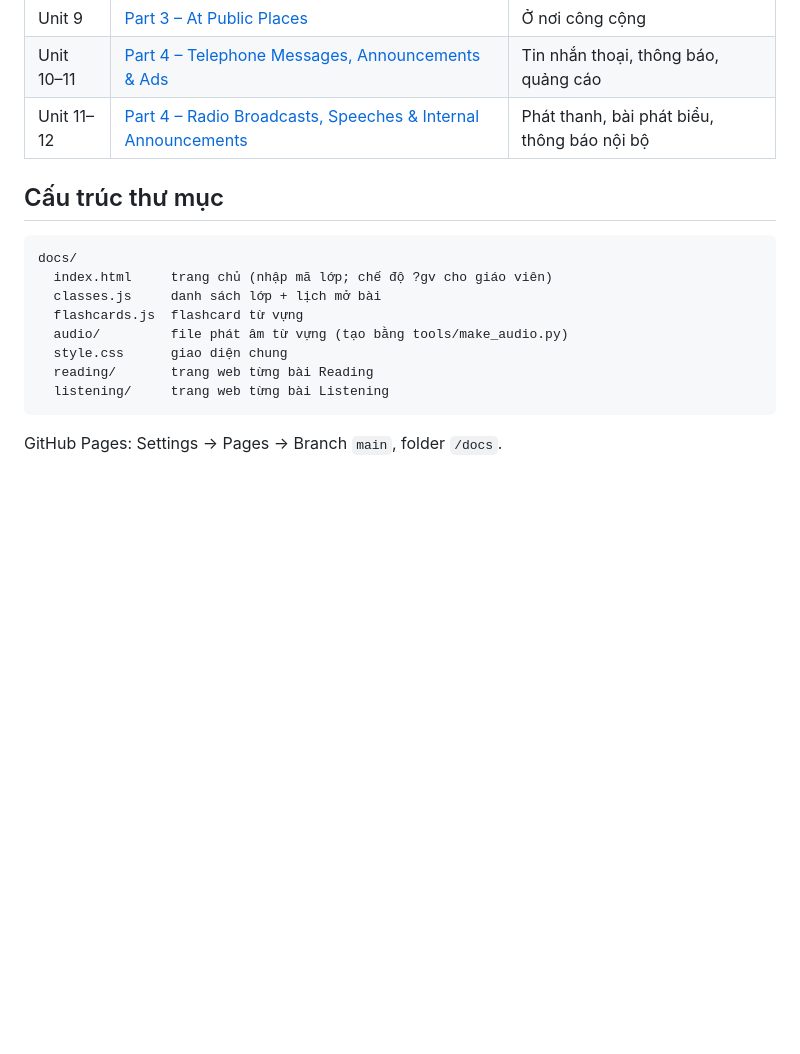
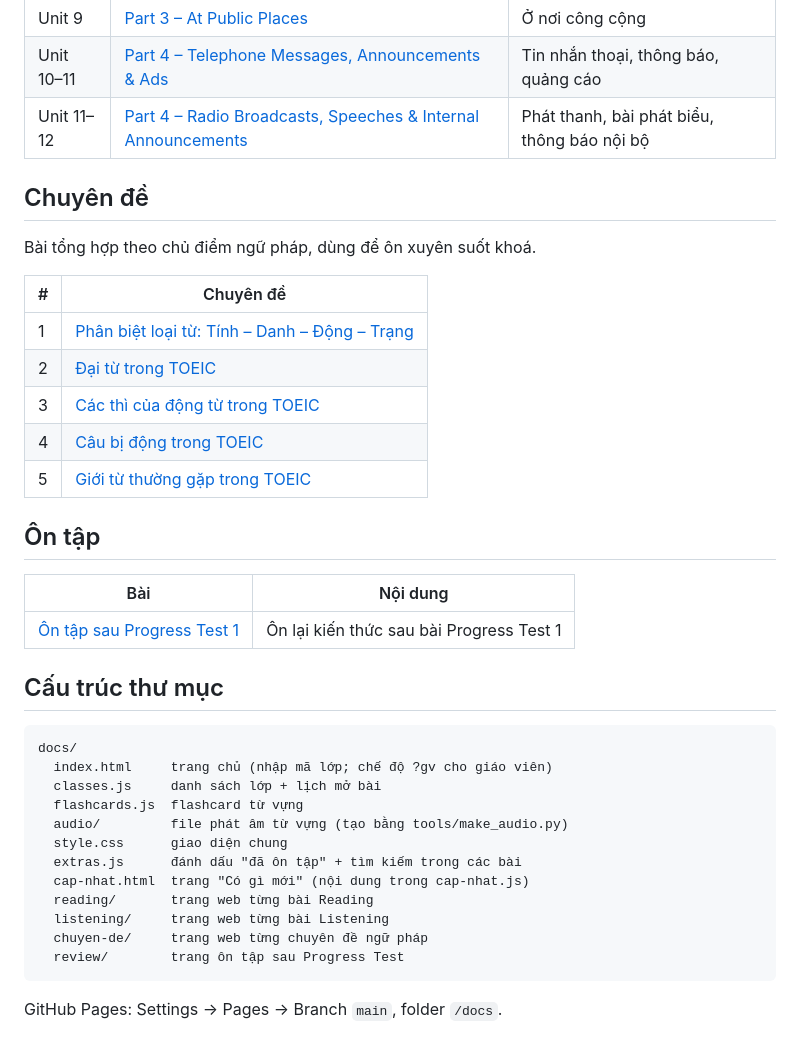
Before and after one commit to mangomint1805/summary-old, a Markdown page: README.md, the part around the change. GitHub-like rendering; blank space fills up the shorter version.

Commit message:
README: thêm mục Chuyên đề, Ôn tập Progress Test và cập nhật cấu trúc thư mục
Co-Authored-By: Claude Opus 5.5 <noreply@anthropic.com>
Claude-Session: https://claude.ai/code/session_01QiXBWtvbDTcdqh65p7n8xc

````diff
--- a/README.md
+++ b/README.md
@@ -62,6 +62,24 @@ Mỗi bài có nút **🃏 Flashcard từ vựng**, thẻ tạo tự động t
 | Unit 10–11 | [Part 4 – Telephone Messages, Announcements & Ads](https://mangomint1805.github.io/summary-old/listening/unit-10-telephone-messages-announcements-ads.html) | Tin nhắn thoại, thông báo, quảng cáo |
 | Unit 11–12 | [Part 4 – Radio Broadcasts, Speeches & Internal Announcements](https://mangomint1805.github.io/summary-old/listening/unit-11-radio-broadcasts-speeches-internal-announcements.html) | Phát thanh, bài phát biểu, thông báo nội bộ |
 
+## Chuyên đề
+
+Bài tổng hợp theo chủ điểm ngữ pháp, dùng để ôn xuyên suốt khoá.
+
+| # | Chuyên đề |
+|---|---|
+| 1 | [Phân biệt loại từ: Tính – Danh – Động – Trạng](https://mangomint1805.github.io/summary-old/chuyen-de/phan-biet-loai-tu.html) |
+| 2 | [Đại từ trong TOEIC](https://mangomint1805.github.io/summary-old/chuyen-de/dai-tu.html) |
+| 3 | [Các thì của động từ trong TOEIC](https://mangomint1805.github.io/summary-old/chuyen-de/thi-dong-tu.html) |
+| 4 | [Câu bị động trong TOEIC](https://mangomint1805.github.io/summary-old/chuyen-de/cau-bi-dong.html) |
+| 5 | [Giới từ thường gặp trong TOEIC](https://mangomint1805.github.io/summary-old/chuyen-de/gioi-tu.html) |
+
+## Ôn tập
+
+| Bài | Nội dung |
+|---|---|
+| [Ôn tập sau Progress Test 1](https://mangomint1805.github.io/summary-old/review/progress-test-1.html) | Ôn lại kiến thức sau bài Progress Test 1 |
+
 ## Cấu trúc thư mục
 
 ```
@@ -71,8 +89,12 @@ docs/
   flashcards.js  flashcard từ vựng
   audio/         file phát âm từ vựng (tạo bằng tools/make_audio.py)
   style.css      giao diện chung
+  extras.js      đánh dấu "đã ôn tập" + tìm kiếm trong các bài
+  cap-nhat.html  trang "Có gì mới" (nội dung trong cap-nhat.js)
   reading/       trang web từng bài Reading
   listening/     trang web từng bài Listening
+  chuyen-de/     trang web từng chuyên đề ngữ pháp
+  review/        trang ôn tập sau Progress Test
 ```
 
 GitHub Pages: Settings → Pages → Branch `main`, folder `/docs`.
````
